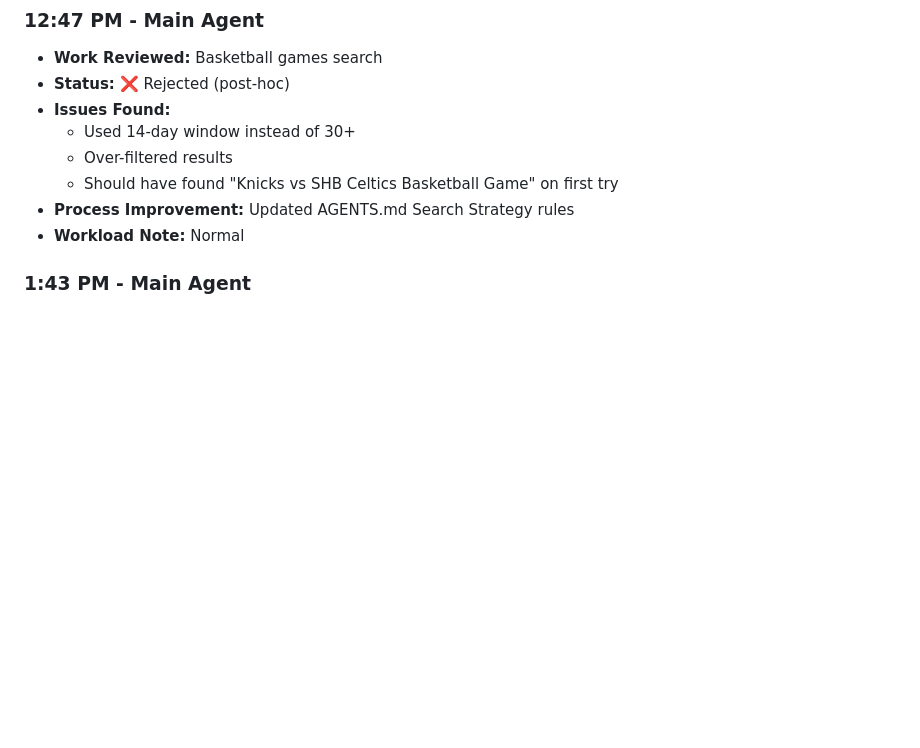
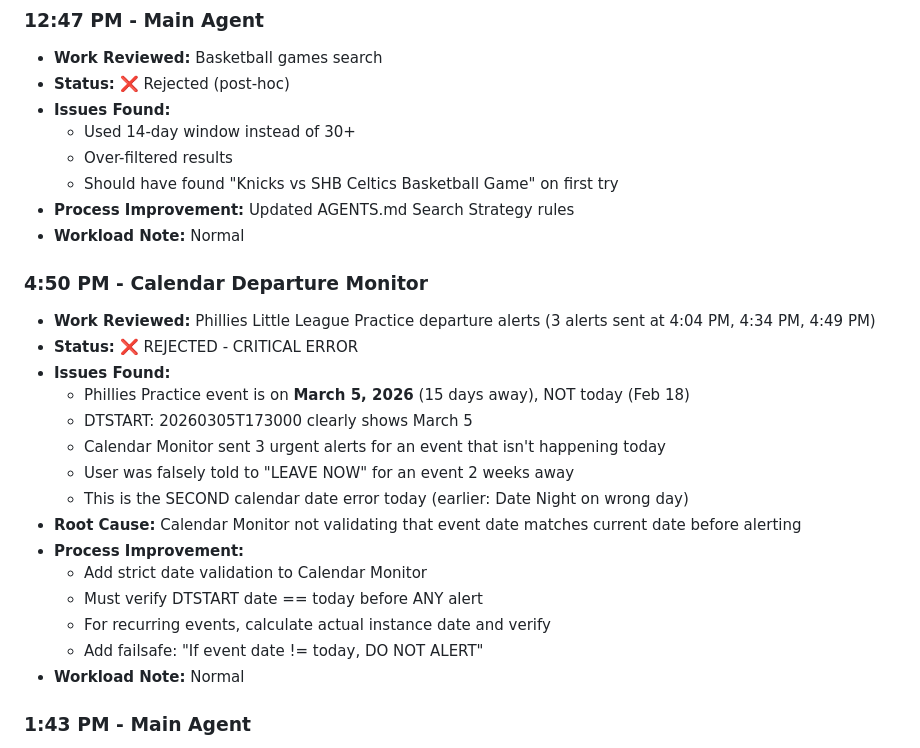
Before and after one commit to waterbourne/dax-workout-timer, a Markdown page: memory/bob-audit-log.md, the part around the change. GitHub-like rendering; blank space fills up the shorter version.

Commit message:
CRITICAL FIX: Calendar Monitor was alerting for wrong dates. Phillies Practice is March 5, not Feb 18. Added strict date validation rules.

```diff
--- a/memory/bob-audit-log.md
+++ b/memory/bob-audit-log.md
@@ -44,6 +44,23 @@
   - Over-filtered results
   - Should have found "Knicks vs SHB Celtics Basketball Game" on first try
 - **Process Improvement:** Updated AGENTS.md Search Strategy rules
+- **Workload Note:** Normal
+
+### 4:50 PM - Calendar Departure Monitor
+- **Work Reviewed:** Phillies Little League Practice departure alerts (3 alerts sent at 4:04 PM, 4:34 PM, 4:49 PM)
+- **Status:** ❌ REJECTED - CRITICAL ERROR
+- **Issues Found:**
+  - Phillies Practice event is on **March 5, 2026** (15 days away), NOT today (Feb 18)
+  - DTSTART: 20260305T173000 clearly shows March 5
+  - Calendar Monitor sent 3 urgent alerts for an event that isn't happening today
+  - User was falsely told to "LEAVE NOW" for an event 2 weeks away
+  - This is the SECOND calendar date error today (earlier: Date Night on wrong day)
+- **Root Cause:** Calendar Monitor not validating that event date matches current date before alerting
+- **Process Improvement:**
+  - Add strict date validation to Calendar Monitor
+  - Must verify DTSTART date == today before ANY alert
+  - For recurring events, calculate actual instance date and verify
+  - Add failsafe: "If event date != today, DO NOT ALERT"
 - **Workload Note:** Normal
 
 ### 1:43 PM - Main Agent
```
Also changed, not shown: AGENTS.md (+14 -8 lines).
